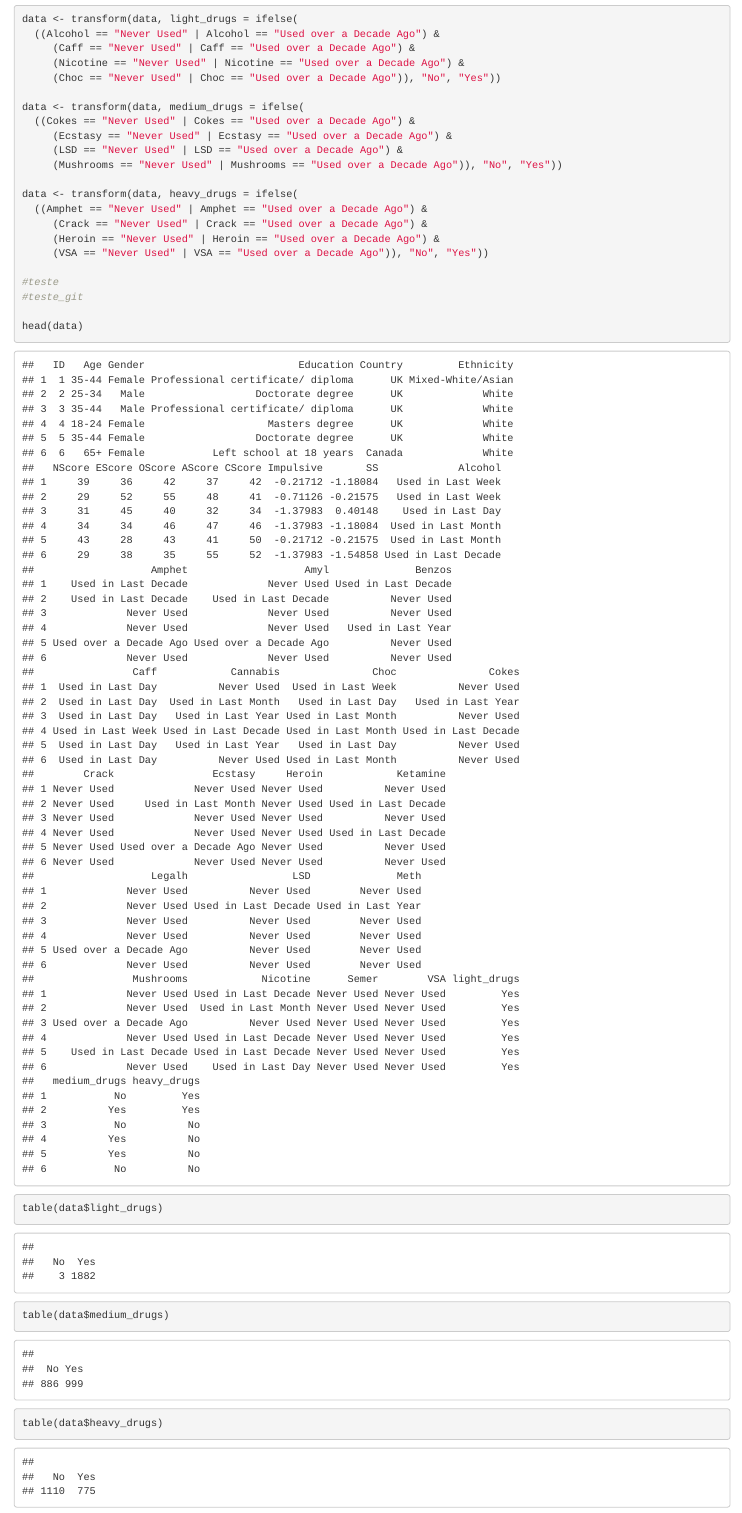
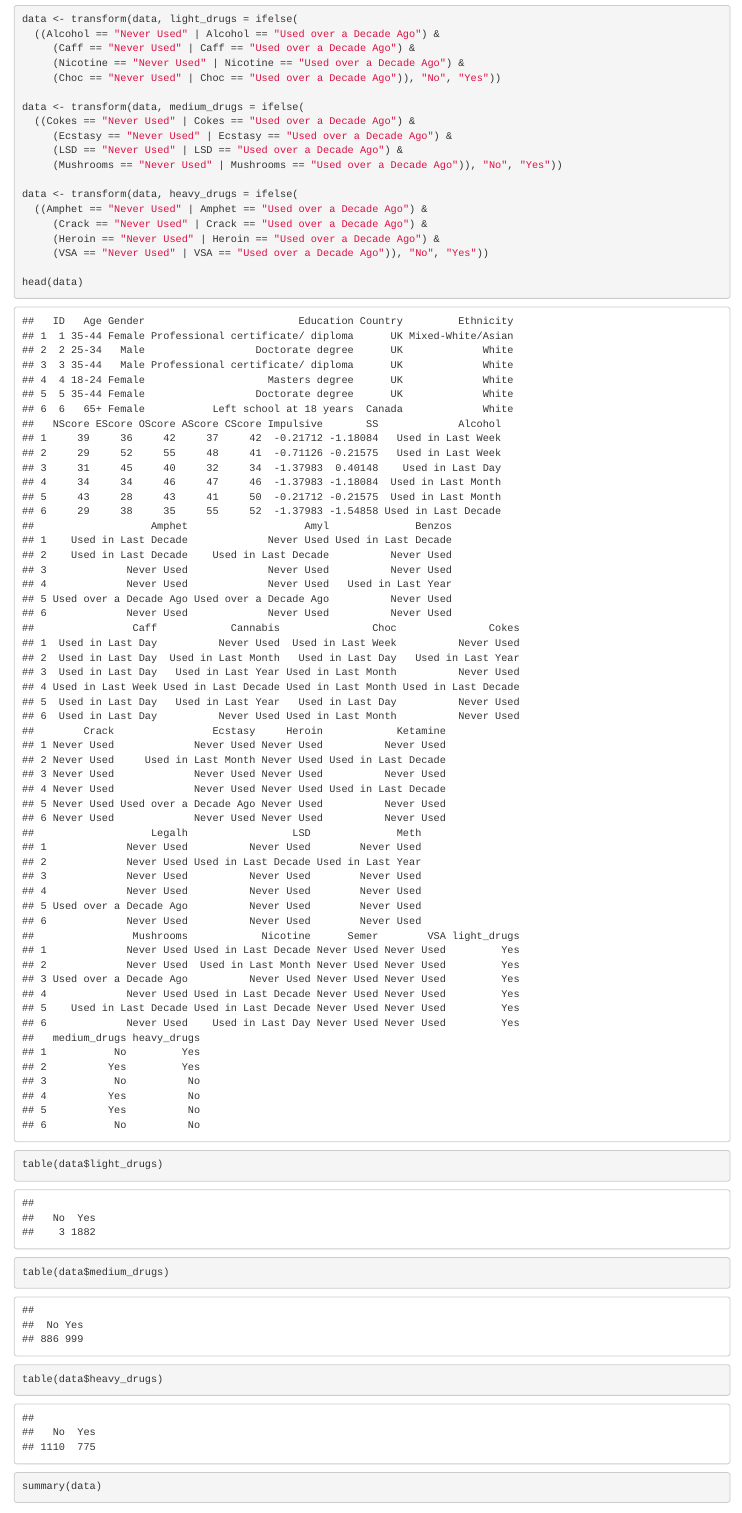
Before and after one commit to taisbellini/ml_modelagem, an R Markdown document (projeto_final/LogisticReg.Rmd): the page in a window 1100 px wide, from 450 px down. Rendered offline with R 4.5, knitr and Pandoc, with nearby package versions.

Commit message:
Update LogisticReg.Rmd
apaguei o #teste da Tine pra virar colaborador :D

```diff
--- a/projeto_final/LogisticReg.Rmd
+++ b/projeto_final/LogisticReg.Rmd
@@ -26,9 +26,6 @@ data <- transform(data, heavy_drugs = ifelse(
      (Crack == "Never Used" | Crack == "Used over a Decade Ago") &
      (Heroin == "Never Used" | Heroin == "Used over a Decade Ago") &
      (VSA == "Never Used" | VSA == "Used over a Decade Ago")), "No", "Yes"))
-
-#teste
-#teste_git
 
 head(data)
 table(data$light_drugs)
```
